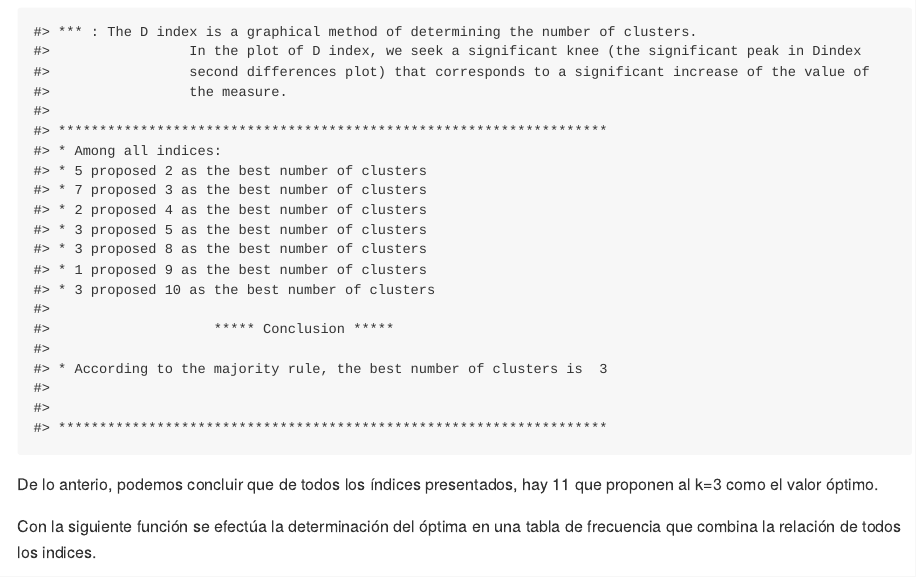
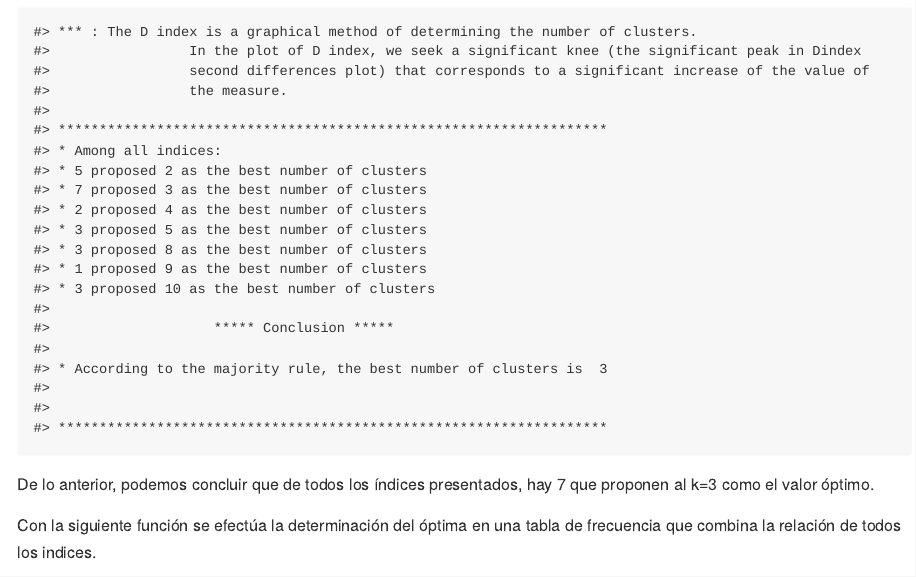
Before and after one commit to educarrascov/Diplo_BigData, an R Markdown document (README.Rmd): the page in a window 1100 px wide, from 6140 px down before the commit and from 6060 px down after it, so that both start at the same text. The pictures show the output file README.md that the author committed with the source, drawn offline in the style of GitHub; long lines of code are wrapped; badge pictures from the web are left out.

Commit message:
cambio 271009

````diff
--- a/README.Rmd
+++ b/README.Rmd
@@ -464,7 +464,7 @@ library("NbClust")
 nb  <-  NbClust(Datos_Wholesale,  distance  =  "euclidean",
                 min.nc  =  2,  max.nc  = 10,  method  =  "kmeans")
 ```
-De lo anterio, podemos concluir que de todos los índices presentados, hay 11 que proponen al k=3 como el valor óptimo.
+De lo anterior, podemos concluir que de todos los índices presentados, hay 7 que proponen al k=3 como el valor óptimo.
 
 Con la siguiente función se efectúa la determinación del óptima en una tabla de frecuencia que combina la relación de todos los indices.
 ``` {r}
````
Also changed, not shown: README.md.
